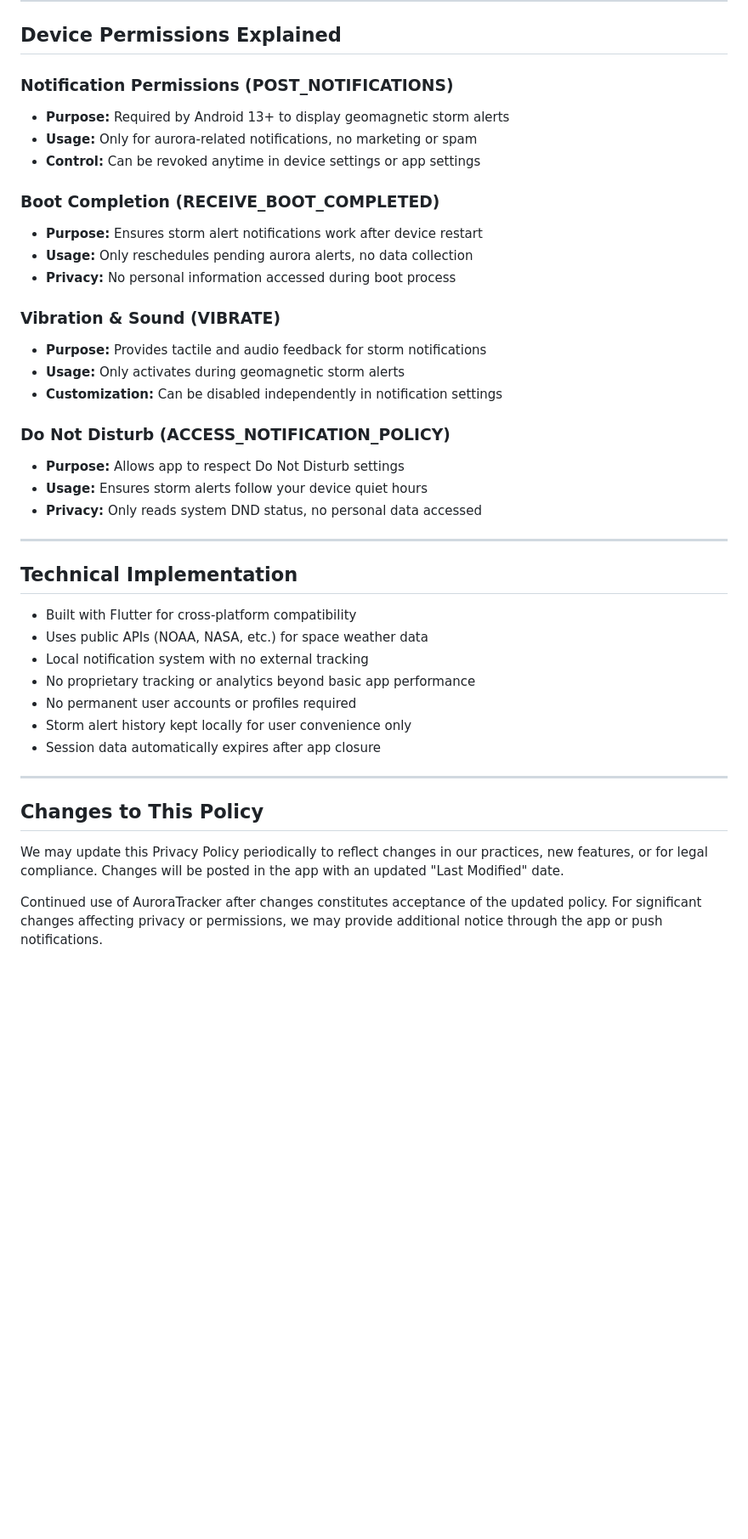
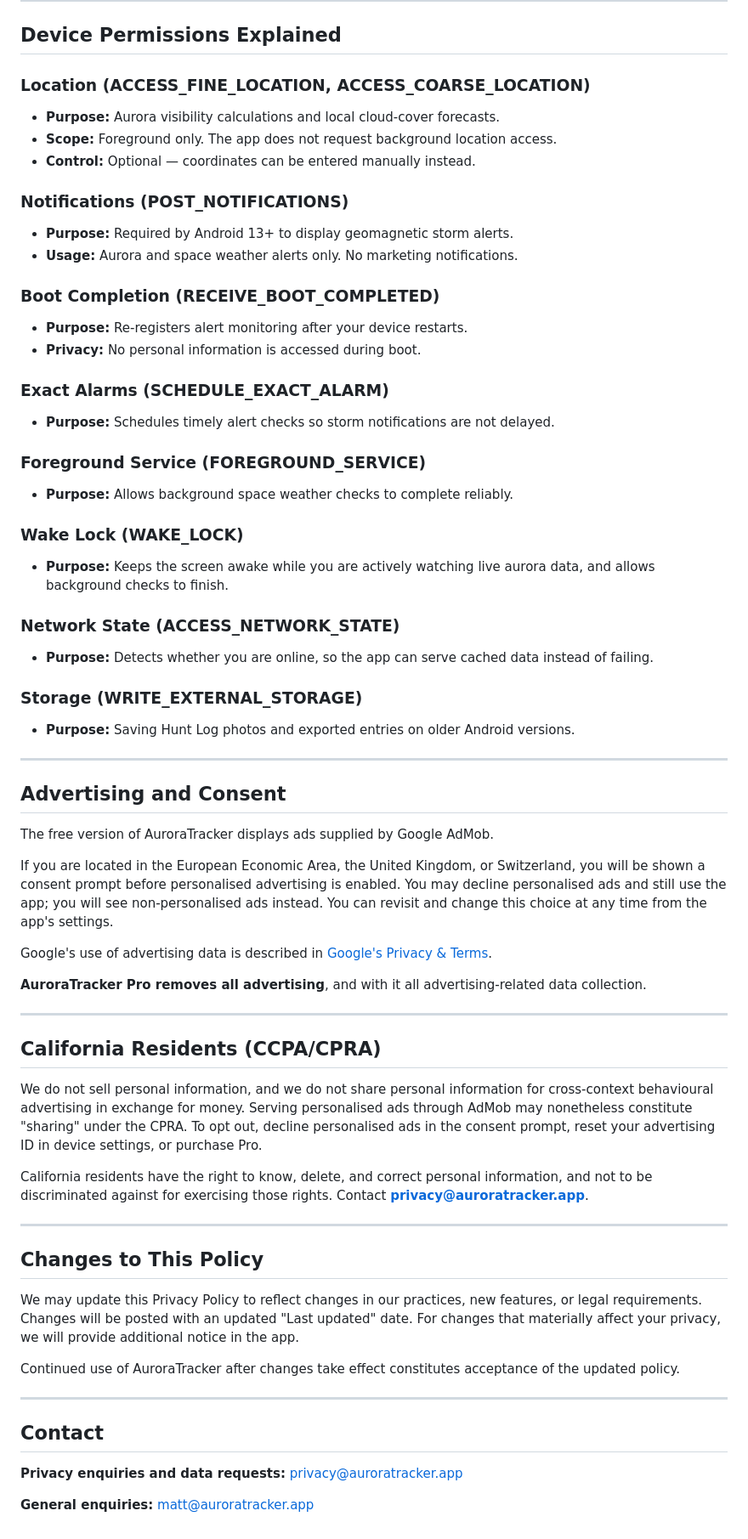
Before and after one commit to mhwr81/auroratracker-static, a Markdown page: pivacy-policy.md, the part around one of its changes. Shown at 85% size. Drawn GitHub-style; blank space fills up the shorter version.

```diff
--- a/pivacy-policy.md
+++ b/pivacy-policy.md
@@ -126,42 +166,66 @@ We send:
 
 ## Device Permissions Explained
 
-### Notification Permissions (POST_NOTIFICATIONS)
-- **Purpose:** Required by Android 13+ to display geomagnetic storm alerts
-- **Usage:** Only for aurora-related notifications, no marketing or spam
-- **Control:** Can be revoked anytime in device settings or app settings
+### Location (ACCESS_FINE_LOCATION, ACCESS_COARSE_LOCATION)
+- **Purpose:** Aurora visibility calculations and local cloud-cover forecasts.
+- **Scope:** Foreground only. The app does not request background location access.
+- **Control:** Optional — coordinates can be entered manually instead.
+
+### Notifications (POST_NOTIFICATIONS)
+- **Purpose:** Required by Android 13+ to display geomagnetic storm alerts.
+- **Usage:** Aurora and space weather alerts only. No marketing notifications.
 
 ### Boot Completion (RECEIVE_BOOT_COMPLETED)
-- **Purpose:** Ensures storm alert notifications work after device restart
-- **Usage:** Only reschedules pending aurora alerts, no data collection
-- **Privacy:** No personal information accessed during boot process
+- **Purpose:** Re-registers alert monitoring after your device restarts.
+- **Privacy:** No personal information is accessed during boot.
 
-### Vibration & Sound (VIBRATE)
-- **Purpose:** Provides tactile and audio feedback for storm notifications
-- **Usage:** Only activates during geomagnetic storm alerts
-- **Customization:** Can be disabled independently in notification settings
+### Exact Alarms (SCHEDULE_EXACT_ALARM)
+- **Purpose:** Schedules timely alert checks so storm notifications are not delayed.
 
-### Do Not Disturb (ACCESS_NOTIFICATION_POLICY)
-- **Purpose:** Allows app to respect Do Not Disturb settings
-- **Usage:** Ensures storm alerts follow your device quiet hours
-- **Privacy:** Only reads system DND status, no personal data accessed
+### Foreground Service (FOREGROUND_SERVICE)
+- **Purpose:** Allows background space weather checks to complete reliably.
+
+### Wake Lock (WAKE_LOCK)
+- **Purpose:** Keeps the screen awake while you are actively watching live aurora data, and allows background checks to finish.
+
+### Network State (ACCESS_NETWORK_STATE)
+- **Purpose:** Detects whether you are online, so the app can serve cached data instead of failing.
+
+### Storage (WRITE_EXTERNAL_STORAGE)
+- **Purpose:** Saving Hunt Log photos and exported entries on older Android versions.
 
 ---
 
-## Technical Implementation
+## Advertising and Consent
 
-- Built with Flutter for cross-platform compatibility
-- Uses public APIs (NOAA, NASA, etc.) for space weather data
-- Local notification system with no external tracking
-- No proprietary tracking or analytics beyond basic app performance
-- No permanent user accounts or profiles required
-- Storm alert history kept locally for user convenience only
-- Session data automatically expires after app closure
+The free version of AuroraTracker displays ads supplied by Google AdMob.
+
+If you are located in the European Economic Area, the United Kingdom, or Switzerland, you will be shown a consent prompt before personalised advertising is enabled. You may decline personalised ads and still use the app; you will see non-personalised ads instead. You can revisit and change this choice at any time from the app's settings.
+
+Google's use of advertising data is described in [Google's Privacy & Terms](https://policies.google.com/technologies/partner-sites).
+
+**AuroraTracker Pro removes all advertising**, and with it all advertising-related data collection.
+
+---
+
+## California Residents (CCPA/CPRA)
+
+We do not sell personal information, and we do not share personal information for cross-context behavioural advertising in exchange for money. Serving personalised ads through AdMob may nonetheless constitute "sharing" under the CPRA. To opt out, decline personalised ads in the consent prompt, reset your advertising ID in device settings, or purchase Pro.
+
+California residents have the right to know, delete, and correct personal information, and not to be discriminated against for exercising those rights. Contact **privacy@auroratracker.app**.
 
 ---
 
 ## Changes to This Policy
 
-We may update this Privacy Policy periodically to reflect changes in our practices, new features, or for legal compliance. Changes will be posted in the app with an updated "Last Modified" date.
+We may update this Privacy Policy to reflect changes in our practices, new features, or legal requirements. Changes will be posted with an updated "Last updated" date. For changes that materially affect your privacy, we will provide additional notice in the app.
 
-Continued use of AuroraTracker after changes constitutes acceptance of the updated policy. For significant changes affecting privacy or permissions, we may provide additional notice through the app or push notifications.
+Continued use of AuroraTracker after changes take effect constitutes acceptance of the updated policy.
+
+---
+
+## Contact
+
+**Privacy enquiries and data requests:** privacy@auroratracker.app
+
+**General enquiries:** matt@auroratracker.app
```
Also changed, not shown: other parts of pivacy-policy.md (+130 -90 lines).
